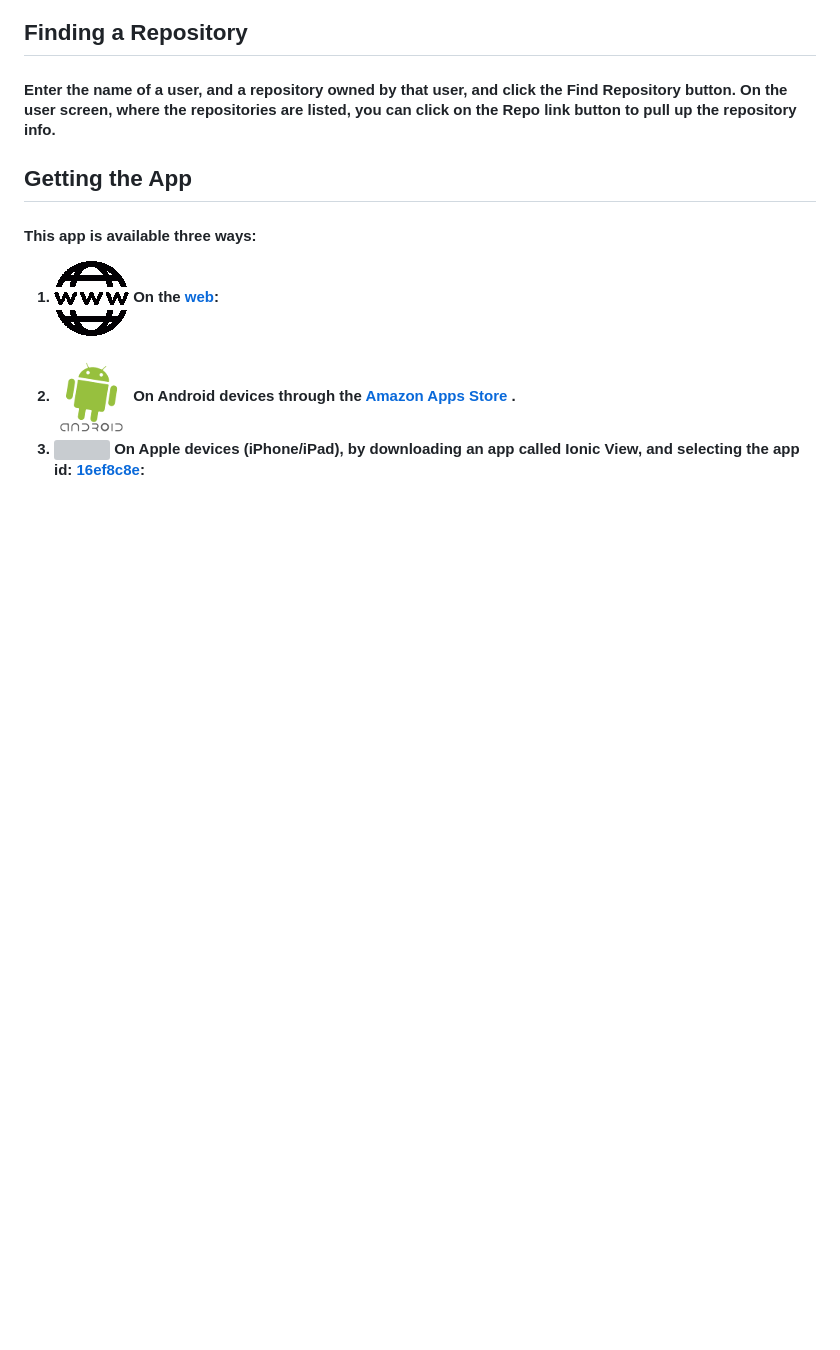
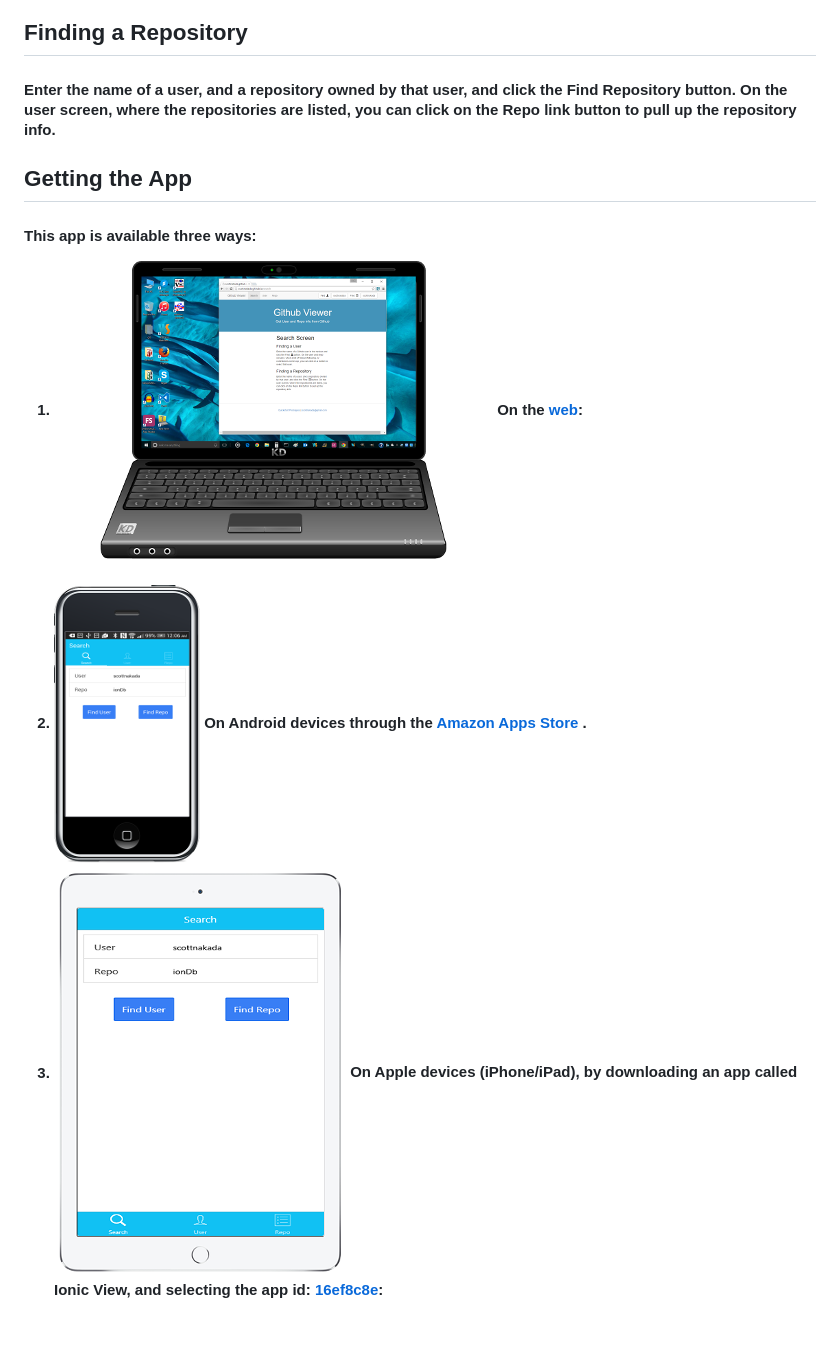
Before and after one commit to scottnakada/GitViewer, a Markdown page: README.md, the part around the change printed below. Rendered like a GitHub page; pictures changed too: images/AndroidGitViewer.png (added), images/LaptopGitViewer.png (added), images/iPadGitViewer.png (added); blank space fills up the shorter version; grey boxes are pictures that could not be loaded.

Commit message:
Add images of the apps on devices.

```diff
--- a/README.md
+++ b/README.md
@@ -32,13 +46,13 @@
       <ol>
         <li>
           <a href="http://scottnakada.github.io/GitViewer/yoGitViewer/dist/public/index.html">
-            <img src="images/Web.png"/>
+            <img src="images/LaptopGitViewer.png"/>
           </a>
           On the <a href="http://scottnakada.github.io/GitViewer/yoGitViewer/dist/public/index.html">web</a>:<br><br>
         </li>
         <li>
           <a href="http://www.amazon.com/Quickstart-Prototypes-GitViewer/dp/B0144CR3GI/ref=sr_1_1?s=mobile-apps&ie=UTF8&qid=1440007082&sr=1-1&keywords=gitviewer">
-            <img src="images/Android.png"/>
+            <img src="images/AndroidGitViewer.png"/>
           </a>
           On Android devices through the
           <a href="http://www.amazon.com/Quickstart-Prototypes-GitViewer/dp/B0144CR3GI/ref=sr_1_1?s=mobile-apps&ie=UTF8&qid=1440007082&sr=1-1&keywords=gitviewer">
@@ -47,7 +61,7 @@
         </li>
         <li>
           <a href="http://scottnakada.github.io/GitViewer/index.html#ios">
-            <img src="images/Apple.png"/>
+            <img src="images/iPadGitViewer.png"/>
           </a>
           On Apple devices (iPhone/iPad), by downloading an app called Ionic View, and selecting the
           app id: <a href="http://scottnakada.github.io/GitViewer/index.html#ios">16ef8c8e</a>:<br><br>
```
Also changed, not shown: other parts of README.md (+14 -0 lines), 3 other files.
